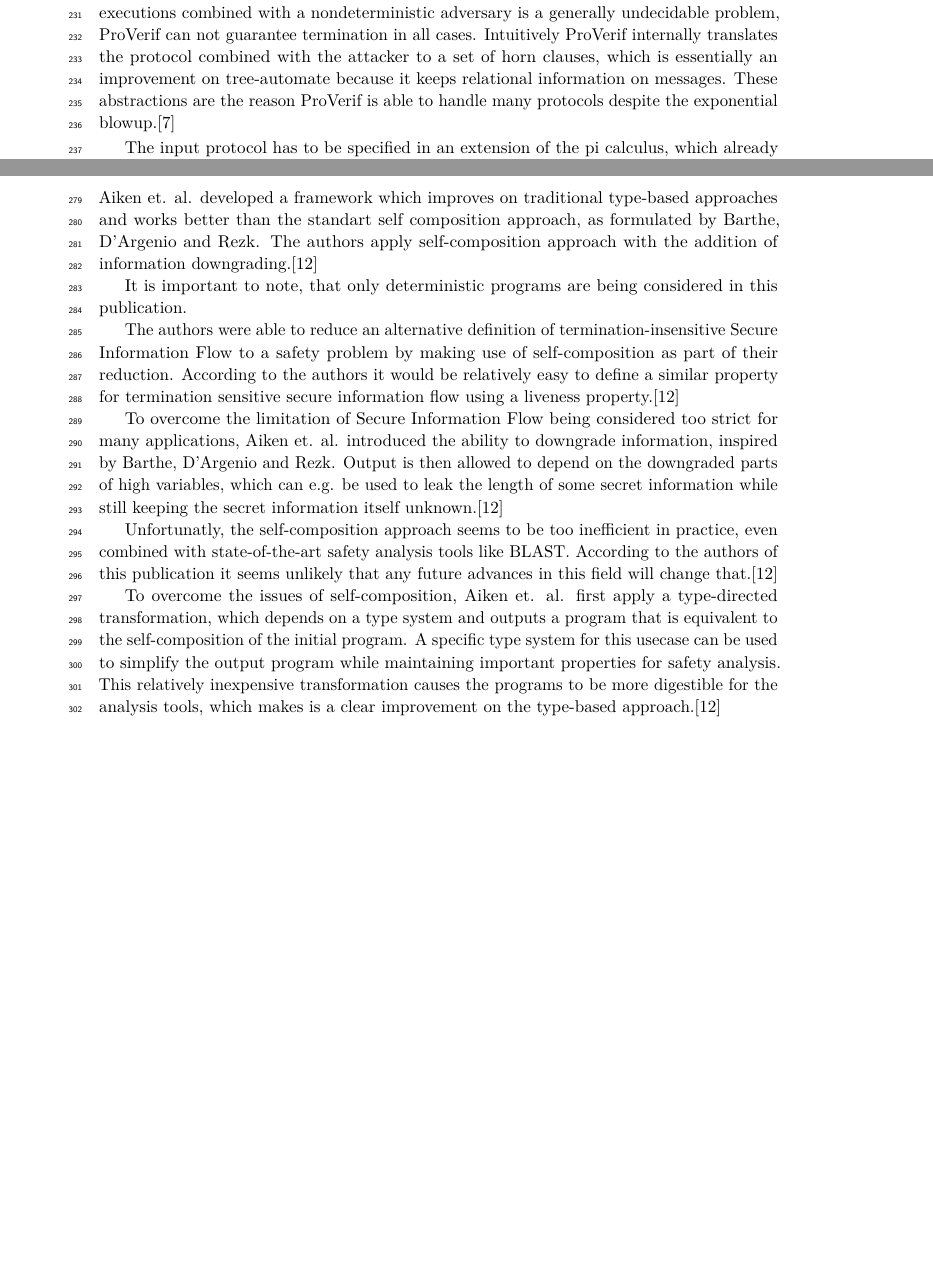
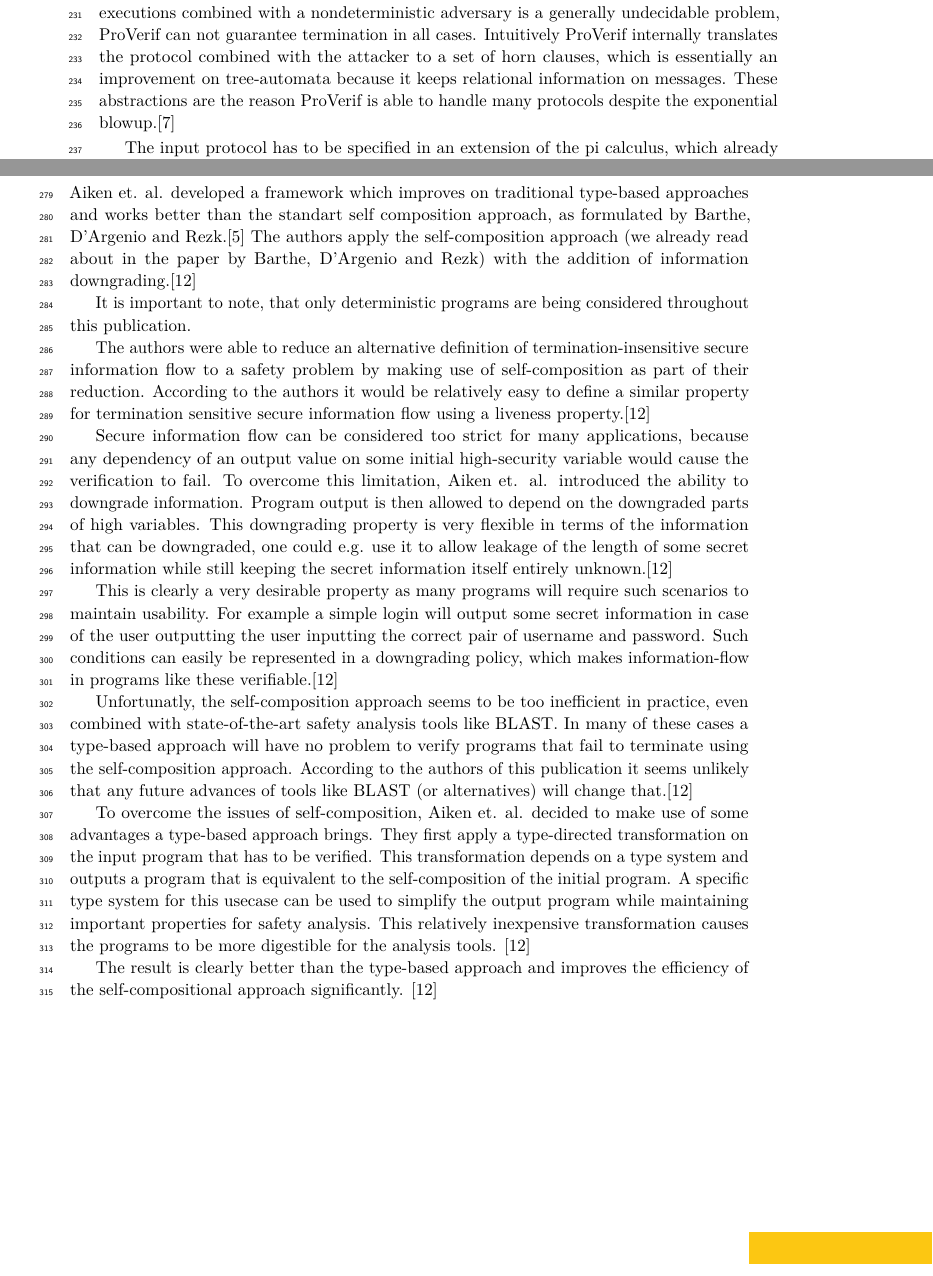
Before and after one commit to schaefer-dev/formalVerification, a LaTeX paper (finalReport/finalReport.tex): two parts of pages 6 and 8 of 12 before the commit and two parts of pages 6 and 7 of 11 after it, joined at a grey line, cut so that both start at the same text, the shorter picture padded with empty space. Compiled offline with pdfLaTeX.

Commit message:
secure information flow safety problem rework

```diff
--- a/finalReport/finalReport.tex
+++ b/finalReport/finalReport.tex
@@ -169,7 +169,7 @@ Compared to the \murphi verifier, \textit{SATMC} seems to be signficantly easier
 
 ProVerif is a security protocol verifier that works in the symbolic model, which makes it easier to perform fully automatic verification compared to the alternative cryptographic model.
 %TODO mention approaches that also work in symbolic model here
-A special property of this verifier is that it is able to verify protocols without restricting the number of protocol executions to a set bound, like e.g. \murphi \cite{murphi} and \textit{SATMC}\cite{sat} did. Because the problem of deciding a security property on an unbounded number of protocol executions combined with a nondeterministic adversary is a generally undecidable problem, ProVerif can not guarantee termination in all cases. Intuitively ProVerif internally translates the protocol combined with the attacker to a set of horn clauses, which is essentially an improvement on tree-automate because it keeps relational information on messages. These abstractions are the reason ProVerif is able to handle many protocols despite the exponential blowup.\cite{ProVerif}
+A special property of this verifier is that it is able to verify protocols without restricting the number of protocol executions to a set bound, like e.g. \murphi \cite{murphi} and \textit{SATMC}\cite{sat} did. Because the problem of deciding a security property on an unbounded number of protocol executions combined with a nondeterministic adversary is a generally undecidable problem, ProVerif can not guarantee termination in all cases. Intuitively ProVerif internally translates the protocol combined with the attacker to a set of horn clauses, which is essentially an improvement on tree-automata because it keeps relational information on messages. These abstractions are the reason ProVerif is able to handle many protocols despite the exponential blowup.\cite{ProVerif}
 
 The input protocol has to be specified in an extension of the pi calculus, which already supports a wide variety of cryptographic primitives out of the box. Internally these primitives are modeled either as rewrite rules or equations. On this protocol, ProVerif is now able to proof a variety of security properties such as for example secrecy, authentication and some properties of observational equivalence.\cite{ProVerif}
 
@@ -195,20 +195,27 @@ It is also a interresting approach in general, because ProVerif abstracts much f
 \section{Secure Information Flow as a Safety Problem}
 
-Aiken et. al. developed a framework which improves on traditional type-based approaches and works better than the standart self composition approach, as formulated by Barthe, D'Argenio and Rezk. The authors apply  self-composition approach with the addition of information downgrading.\cite{secure_information_flow_safety}
+Aiken et. al. developed a framework which improves on traditional type-based approaches and works better than the standart self composition approach, as formulated by Barthe, D'Argenio and Rezk.\cite{information_flow_by_self_composition}
+%TODO talk more about this paper which was contained in reading group
+The authors apply the self-composition approach (we already read about in the paper by Barthe, D'Argenio and Rezk) with the addition of information downgrading.\cite{secure_information_flow_safety}
 
-% TODO: cite Barthe D'Argentio and Rezk
+It is important to note, that only deterministic programs are being considered throughout this publication.
 
-It is important to note, that only deterministic programs are being considered in this publication.
+The authors were able to reduce an alternative definition of termination-insensitive secure information flow to a safety problem by making use of self-composition as part of their reduction. According to the authors it would be relatively easy to define a similar property for termination sensitive secure information flow using a liveness property.\cite{secure_information_flow_safety}
 
-The authors were able to reduce an alternative definition of termination-insensitive Secure Information Flow to a safety problem by making use of self-composition as part of their reduction. According to the authors it would be relatively easy to define a similar property for termination sensitive secure information flow using a liveness property.\cite{secure_information_flow_safety}
+Secure information flow can be considered too strict for many applications, because any dependency of an output value on some initial high-security variable would cause the verification to fail. To overcome this limitation, Aiken et. al. introduced the ability to downgrade information. Program output is then allowed to depend on the downgraded parts of high variables. This downgrading property is very flexible in terms of the information that can be downgraded, one could e.g. use it to allow leakage of the length of some secret information while still keeping the secret information itself entirely unknown.\cite{secure_information_flow_safety}
 
-To overcome the limitation of Secure Information Flow being considered too strict for many applications, Aiken et. al. introduced the ability to downgrade information, inspired by Barthe, D'Argenio and Rezk. Output is then allowed to depend on the downgraded parts of high variables, which can e.g. be used to leak the length of some secret information while still keeping the secret information itself unknown.\cite{secure_information_flow_safety}
+This is clearly a very desirable property as many programs will require such scenarios to maintain usability. For example a simple login will output some secret information in case of the user outputting the user inputting the correct pair of username and password. Such conditions can easily be represented in a downgrading policy, which makes information-flow in programs like these verifiable.\cite{secure_information_flow_safety}
 
-Unfortunatly, the self-composition approach seems to be too inefficient in practice, even combined with state-of-the-art safety analysis tools like BLAST. According to the authors of this publication it seems unlikely that any future advances in this field will change that.\cite{secure_information_flow_safety}
+Unfortunatly, the self-composition approach seems to be too inefficient in practice, even combined with state-of-the-art safety analysis tools like BLAST. In many of these cases a type-based approach will have no problem to verify programs that fail to terminate using the self-composition approach. According to the authors of this publication it seems unlikely that any future advances of tools like BLAST (or alternatives) will change that.\cite{secure_information_flow_safety}
 
-To overcome the issues of self-composition, Aiken et. al. first apply a type-directed transformation, which depends on a type system and outputs a program that is equivalent to the self-composition of the initial program. A specific type system for this usecase can be used to simplify the output program while maintaining important properties for safety analysis. This relatively inexpensive transformation causes the programs to be more digestible for the analysis tools, which makes is a clear  improvement on the type-based approach.\cite{secure_information_flow_safety}
+To overcome the issues of self-composition, Aiken et. al. decided to make use of some advantages a type-based approach brings. They first apply a type-directed transformation on the input program that has to be verified. This transformation depends on a type system and outputs a program that is equivalent to the self-composition of the initial program. A specific type system for this usecase can be used to simplify the output program while maintaining important properties for safety analysis. This relatively inexpensive transformation causes the programs to be more digestible for the analysis tools.
+\cite{secure_information_flow_safety}
 
-% TODO: Section 3
+The result is clearly better than the type-based approach and improves the efficiency of the self-compositional approach significantly.
+\cite{secure_information_flow_safety}
+
+%TODO Section 3?
+%TODO this paper is quite rough
 
 
 \newpage
```
Also changed, not shown: finalReport/finalReport.tex (2 more changed lines).
